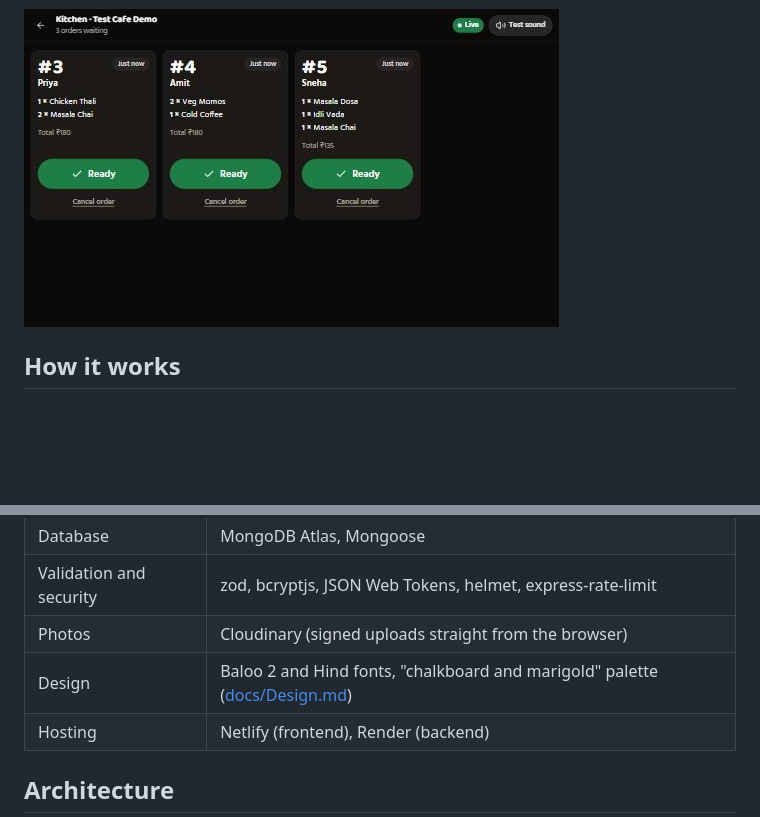
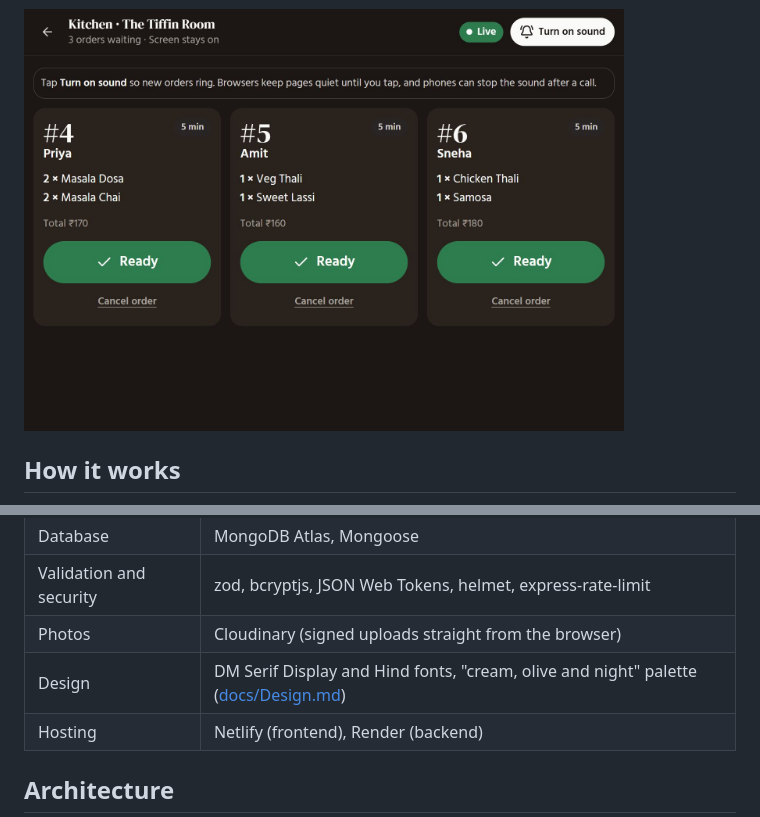
Before and after one commit to durgadas-karmakar07/ScanServe, a Markdown page: README.md, 2 parts joined by grey strips. GitHub-like rendering; pictures changed too: docs/screenshots/kitchen.jpg; blank space fills up the shorter version.

```diff
--- a/README.md
+++ b/README.md
@@ -57,7 +62,7 @@ Screens from a test café: phones for customers and the owner, a tablet for the
 
 **Kitchen screen:** new orders appear live with a sound; one big **Ready** button per order.
 
-<img src="docs/screenshots/kitchen.jpg" alt="Dark kitchen board with three order cards, each with a big order number, the customer name, the items and a green Ready button" width="535">
+<img src="docs/screenshots/kitchen.jpg" alt="Dark kitchen board with three order cards, each with a big order number, the customer name, the items and a green Ready button" width="600">
 
 ## How it works
 
@@ -85,7 +90,7 @@ flowchart LR
 | Database | MongoDB Atlas, Mongoose |
 | Validation and security | zod, bcryptjs, JSON Web Tokens, helmet, express-rate-limit |
 | Photos | Cloudinary (signed uploads straight from the browser) |
-| Design | Baloo 2 and Hind fonts, "chalkboard and marigold" palette ([docs/Design.md](docs/Design.md)) |
+| Design | DM Serif Display and Hind fonts, "cream, olive and night" palette ([docs/Design.md](docs/Design.md)) |
 | Hosting | Netlify (frontend), Render (backend) |
 
 ## Architecture
```
Also changed, not shown: other parts of README.md (+10 -5 lines), docs/Architecture.md (+19 -8 lines), docs/Design.md (+95 -127 lines), docs/screenshots/customer-hero.jpg (added), docs/screenshots/customer-menu.jpg, docs/screenshots/dish-page.jpg (added), docs/screenshots/order-ready-pay.jpg, docs/screenshots/owner-overview.jpg (added).
